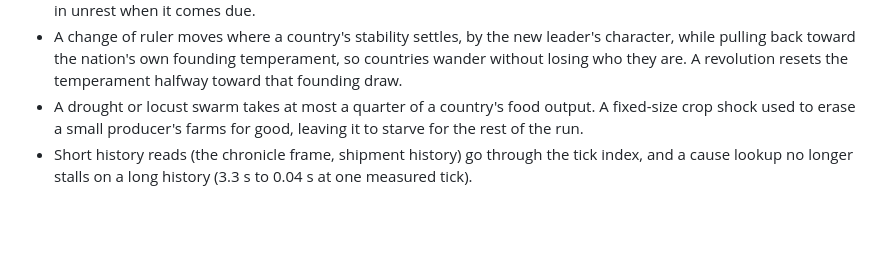
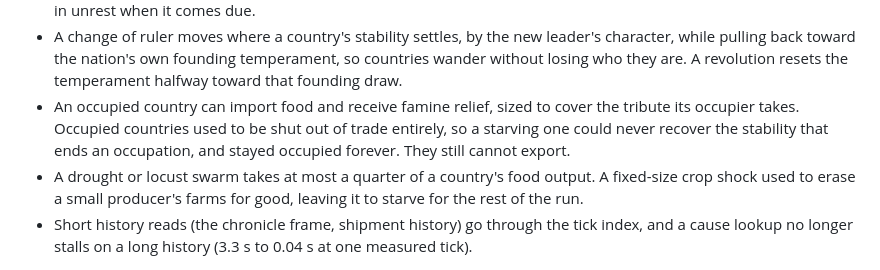
Before and after one commit to ThePrivatePanda/meddler, a Markdown page: CHANGELOG.md, the part around the change. Rendered like a GitHub page; blank space fills up the shorter version.

Commit message:
Note that occupied countries can import in the changelog

```diff
--- a/CHANGELOG.md
+++ b/CHANGELOG.md
@@ -21,6 +21,10 @@ bridge protocol may still change between minor releases.
 - A change of ruler moves where a country's stability settles, by the new leader's character,
   while pulling back toward the nation's own founding temperament, so countries wander without
   losing who they are. A revolution resets the temperament halfway toward that founding draw.
+- An occupied country can import food and receive famine relief, sized to cover the tribute its
+  occupier takes. Occupied countries used to be shut out of trade entirely, so a starving one
+  could never recover the stability that ends an occupation, and stayed occupied forever. They
+  still cannot export.
 - A drought or locust swarm takes at most a quarter of a country's food output. A fixed-size
   crop shock used to erase a small producer's farms for good, leaving it to starve for the rest
   of the run.
```
